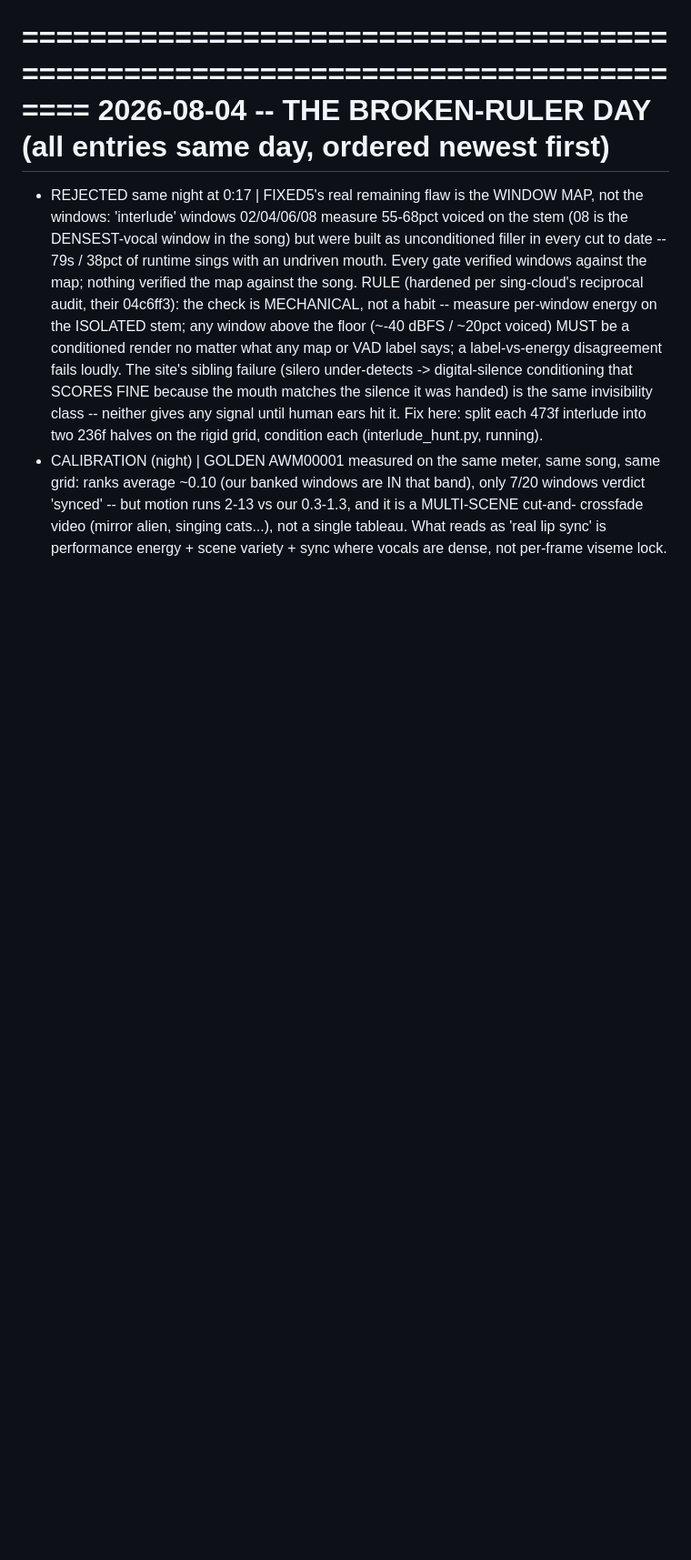
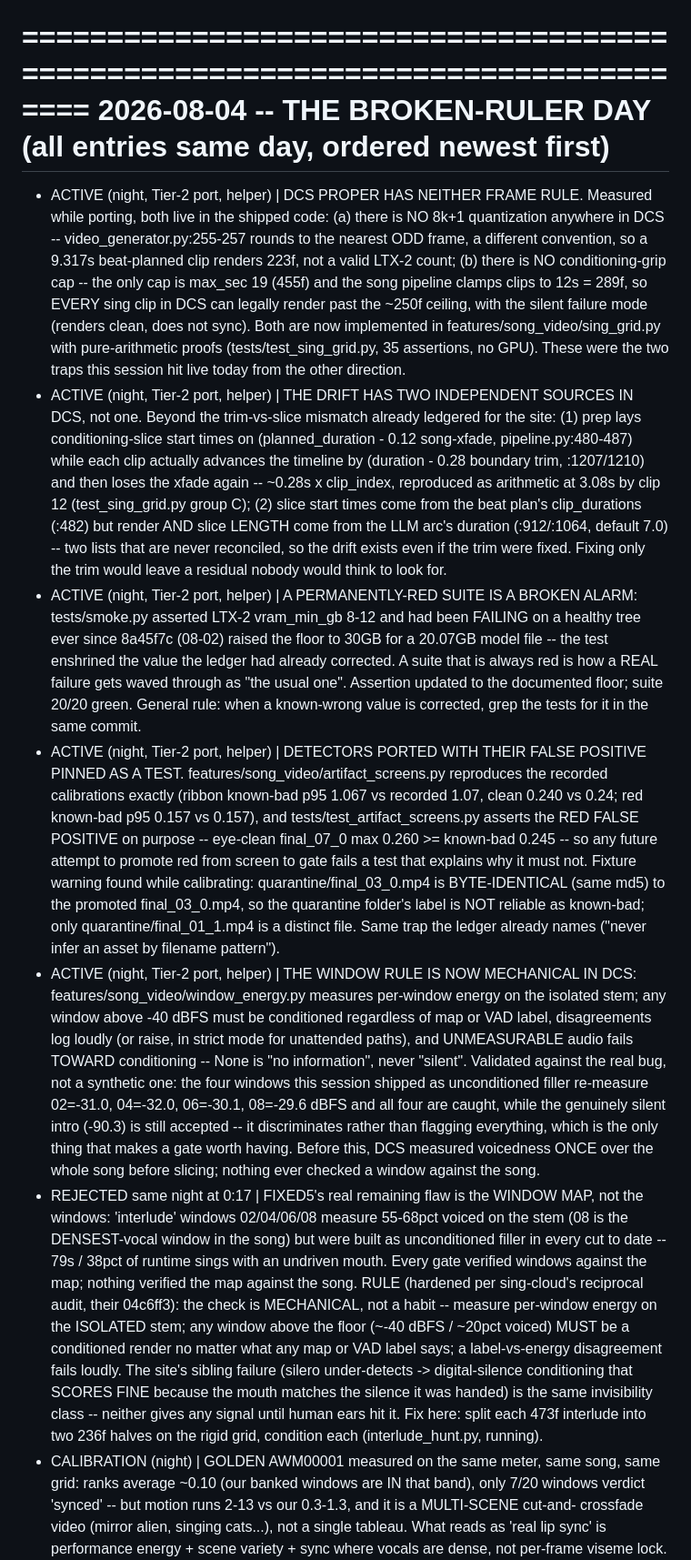
Before and after one commit to aba-ada-sam/drop-cat-studio, a Markdown page: LIPSYNC_LEDGER.md, the part around the change. Shown at 91% size. Drawn GitHub-style; blank space fills up the shorter version.

Commit message:
LIPSYNC_LEDGER: Tier-2 port findings (frame rules absent in DCS, two-source drift, pinned false positive, mechanical window rule)
Five entries from porting the recipe into DCS proper. The two that change what
the next session should believe:

- DCS has NEITHER frame rule. No 8k+1 quantization anywhere (video_generator
  rounds to nearest ODD), and no conditioning-grip cap at all -- the song
  pipeline's 12s clamp is 289f, past the ~250f ceiling, on every sing clip,
  with the silent failure mode. Both were traps this session hit live today
  from the other direction.
- The drift has TWO independent sources in DCS, not one. Fixing only the
  trim-vs-slice mismatch would leave a residual from the beat-plan durations
  and the LLM arc durations never being reconciled -- and nobody would think
  to look for it, because the obvious bug would be gone.

Plus: the quarantine/ fixture folder's label is not reliable (one file is
byte-identical to its promoted twin), the red detector's false positive is now
pinned as a test rather than a memory, and a stale smoke assertion that had
been failing on a healthy tree since the VRAM floor was corrected.

```diff
--- a/LIPSYNC_LEDGER.md
+++ b/LIPSYNC_LEDGER.md
@@ -43,6 +43,60 @@ CURRENT RECIPE (the one true set -- change only with a ledger entry + evidence)
 ================================================================================
 2026-08-04 -- THE BROKEN-RULER DAY (all entries same day, ordered newest first)
 ================================================================================
+- ACTIVE (night, Tier-2 port, helper) | DCS PROPER HAS NEITHER FRAME RULE. Measured
+  while porting, both live in the shipped code: (a) there is NO 8k+1 quantization
+  anywhere in DCS -- video_generator.py:255-257 rounds to the nearest ODD frame,
+  a different convention, so a 9.317s beat-planned clip renders 223f, not a valid
+  LTX-2 count; (b) there is NO conditioning-grip cap -- the only cap is max_sec 19
+  (455f) and the song pipeline clamps clips to 12s = 289f, so EVERY sing clip in
+  DCS can legally render past the ~250f ceiling, with the silent failure mode
+  (renders clean, does not sync). Both are now implemented in
+  features/song_video/sing_grid.py with pure-arithmetic proofs
+  (tests/test_sing_grid.py, 35 assertions, no GPU). These were the two traps this
+  session hit live today from the other direction.
+- ACTIVE (night, Tier-2 port, helper) | THE DRIFT HAS TWO INDEPENDENT SOURCES IN
+  DCS, not one. Beyond the trim-vs-slice mismatch already ledgered for the site:
+  (1) prep lays conditioning-slice start times on (planned_duration - 0.12
+  song-xfade, pipeline.py:480-487) while each clip actually advances the timeline
+  by (duration - 0.28 boundary trim, :1207/1210) and then loses the xfade again
+  -- ~0.28s x clip_index, reproduced as arithmetic at 3.08s by clip 12
+  (test_sing_grid.py group C); (2) slice start times come from the beat plan's
+  clip_durations (:482) but render AND slice LENGTH come from the LLM arc's
+  duration (:912/:1064, default 7.0) -- two lists that are never reconciled, so
+  the drift exists even if the trim were fixed. Fixing only the trim would leave
+  a residual nobody would think to look for.
+- ACTIVE (night, Tier-2 port, helper) | A PERMANENTLY-RED SUITE IS A BROKEN
+  ALARM: tests/smoke.py asserted LTX-2 vram_min_gb 8-12 and had been FAILING on a
+  healthy tree ever since 8a45f7c (08-02) raised the floor to 30GB for a 20.07GB
+  model file -- the test enshrined the value the ledger had already corrected.
+  A suite that is always red is how a REAL failure gets waved through as "the
+  usual one". Assertion updated to the documented floor; suite 20/20 green.
+  General rule: when a known-wrong value is corrected, grep the tests for it in
+  the same commit.
+- ACTIVE (night, Tier-2 port, helper) | DETECTORS PORTED WITH THEIR FALSE
+  POSITIVE PINNED AS A TEST. features/song_video/artifact_screens.py reproduces
+  the recorded calibrations exactly (ribbon known-bad p95 1.067 vs recorded 1.07,
+  clean 0.240 vs 0.24; red known-bad p95 0.157 vs 0.157), and
+  tests/test_artifact_screens.py asserts the RED FALSE POSITIVE on purpose --
+  eye-clean final_07_0 max 0.260 >= known-bad 0.245 -- so any future attempt to
+  promote red from screen to gate fails a test that explains why it must not.
+  Fixture warning found while calibrating: quarantine/final_03_0.mp4 is
+  BYTE-IDENTICAL (same md5) to the promoted final_03_0.mp4, so the quarantine
+  folder's label is NOT reliable as known-bad; only quarantine/final_01_1.mp4 is
+  a distinct file. Same trap the ledger already names ("never infer an asset by
+  filename pattern").
+- ACTIVE (night, Tier-2 port, helper) | THE WINDOW RULE IS NOW MECHANICAL IN DCS:
+  features/song_video/window_energy.py measures per-window energy on the isolated
+  stem; any window above -40 dBFS must be conditioned regardless of map or VAD
+  label, disagreements log loudly (or raise, in strict mode for unattended
+  paths), and UNMEASURABLE audio fails TOWARD conditioning -- None is "no
+  information", never "silent". Validated against the real bug, not a synthetic
+  one: the four windows this session shipped as unconditioned filler re-measure
+  02=-31.0, 04=-32.0, 06=-30.1, 08=-29.6 dBFS and all four are caught, while the
+  genuinely silent intro (-90.3) is still accepted -- it discriminates rather
+  than flagging everything, which is the only thing that makes a gate worth
+  having. Before this, DCS measured voicedness ONCE over the whole song before
+  slicing; nothing ever checked a window against the song.
 - REJECTED same night at 0:17 | FIXED5's real remaining flaw is the WINDOW MAP, not the
   windows: 'interlude' windows 02/04/06/08 measure 55-68pct voiced on the stem (08 is the
   DENSEST-vocal window in the song) but were built as unconditioned filler in every cut
```
